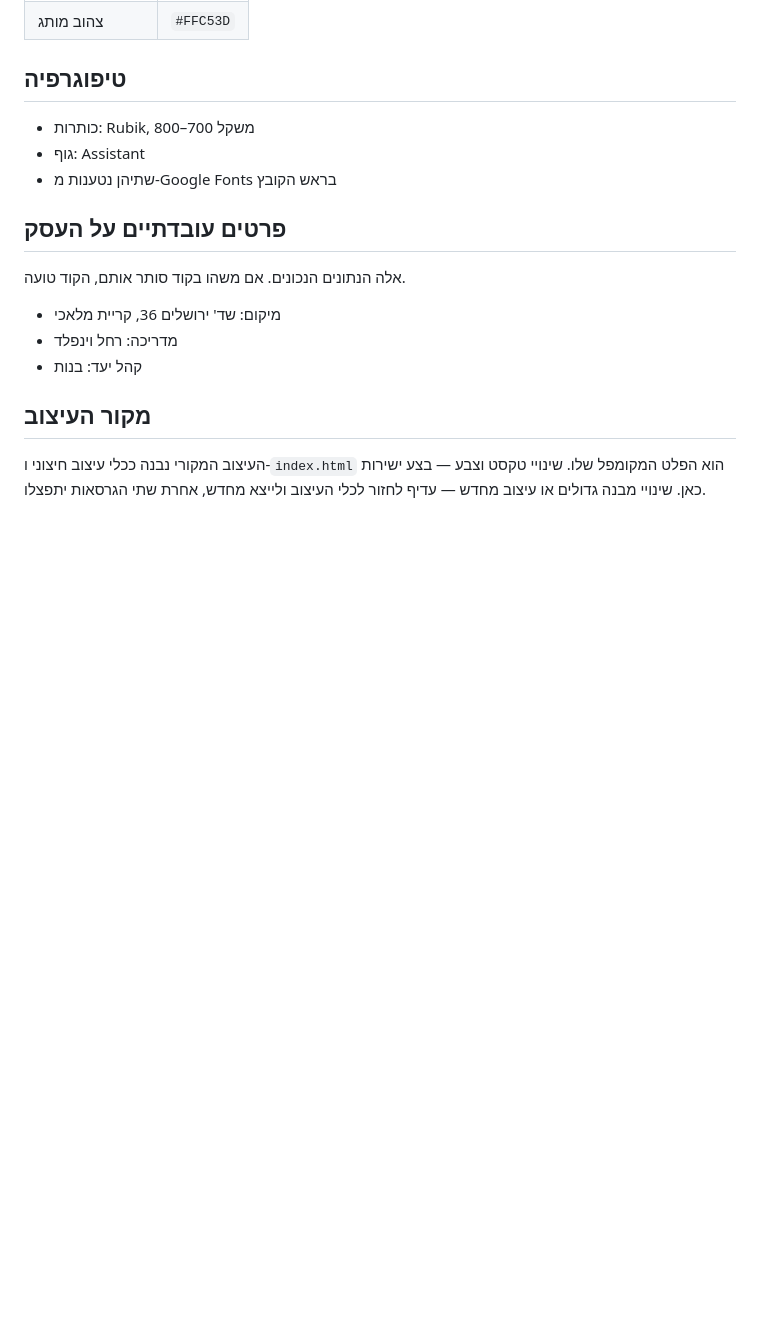
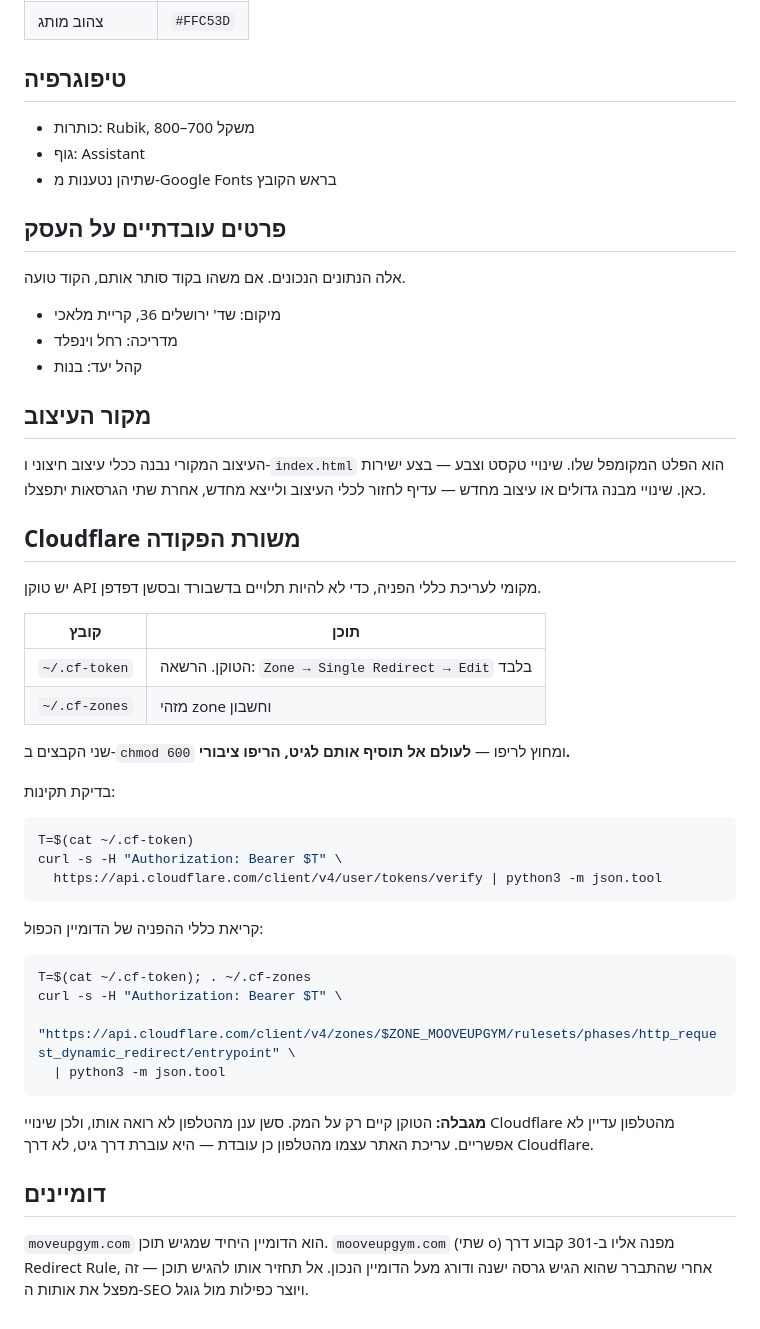
Before and after one commit to Mendywfeld/moveupgym, a Markdown page: CLAUDE.md, the part around the change. Rendered like a GitHub page; blank space fills up the shorter version.

Commit message:
Document Cloudflare CLI token setup and the domain redirect
Co-Authored-By: Claude Opus 5 <noreply@anthropic.com>

````diff
--- a/CLAUDE.md
+++ b/CLAUDE.md
@@ -131,3 +131,35 @@ python3 -m http.server 8899 &
 ## מקור העיצוב
 
 העיצוב המקורי נבנה ככלי עיצוב חיצוני ו-`index.html` הוא הפלט המקומפל שלו. שינויי טקסט וצבע — בצע ישירות כאן. שינויי מבנה גדולים או עיצוב מחדש — עדיף לחזור לכלי העיצוב ולייצא מחדש, אחרת שתי הגרסאות יתפצלו.
+
+## Cloudflare משורת הפקודה
+
+יש טוקן API מקומי לעריכת כללי הפניה, כדי לא להיות תלויים בדשבורד ובסשן דפדפן.
+
+| קובץ | תוכן |
+| --- | --- |
+| `~/.cf-token` | הטוקן. הרשאה: `Zone → Single Redirect → Edit` בלבד |
+| `~/.cf-zones` | מזהי zone וחשבון |
+
+שני הקבצים ב-`chmod 600` ומחוץ לריפו — **לעולם אל תוסיף אותם לגיט, הריפו ציבורי.**
+
+בדיקת תקינות:
+```bash
+T=$(cat ~/.cf-token)
+curl -s -H "Authorization: Bearer $T" \
+  https://api.cloudflare.com/client/v4/user/tokens/verify | python3 -m json.tool
+```
+
+קריאת כללי ההפניה של הדומיין הכפול:
+```bash
+T=$(cat ~/.cf-token); . ~/.cf-zones
+curl -s -H "Authorization: Bearer $T" \
+  "https://api.cloudflare.com/client/v4/zones/$ZONE_MOOVEUPGYM/rulesets/phases/http_request_dynamic_redirect/entrypoint" \
+  | python3 -m json.tool
+```
+
+**מגבלה:** הטוקן קיים רק על המק. סשן ענן מהטלפון לא רואה אותו, ולכן שינויי Cloudflare מהטלפון עדיין לא אפשריים. עריכת האתר עצמו מהטלפון כן עובדת — היא עוברת דרך גיט, לא דרך Cloudflare.
+
+## דומיינים
+
+`moveupgym.com` הוא הדומיין היחיד שמגיש תוכן. `mooveupgym.com` (שתי o) מפנה אליו ב-301 קבוע דרך Redirect Rule, אחרי שהתברר שהוא הגיש גרסה ישנה ודורג מעל הדומיין הנכון. אל תחזיר אותו להגיש תוכן — זה מפצל את אותות ה-SEO ויוצר כפילות מול גוגל.
````
